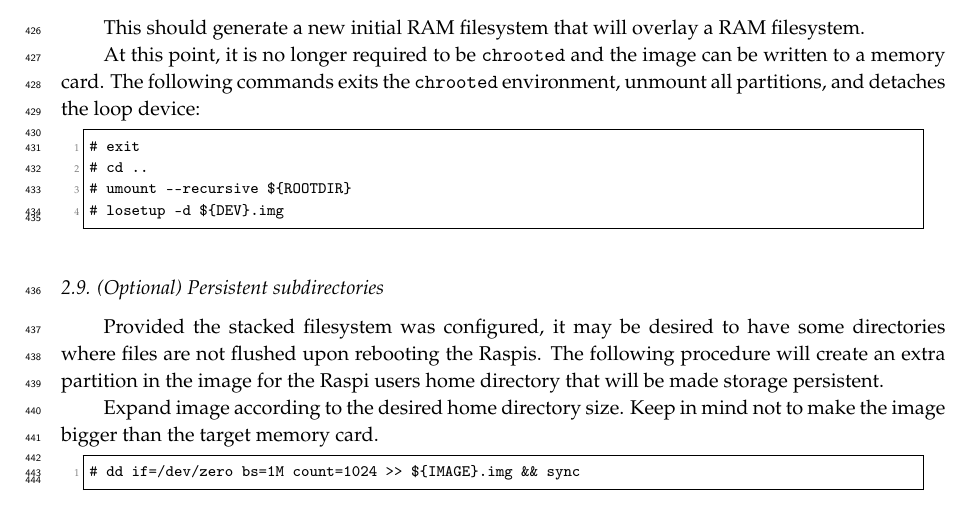
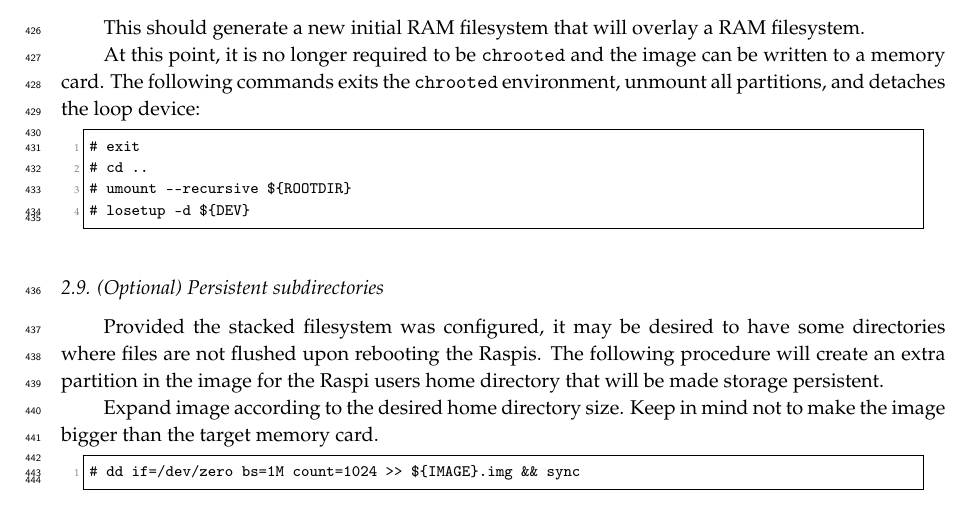
Before and after one commit to nestorjhernandezm/raspi-journal-part-2-coding-schemes, a LaTeX paper (raspi_journal.tex, which reads testbed.tex): part of page 10 of 43, cut so that both start at the same text. Compiled offline with pdfLaTeX.

Commit message:
found first typo in testbed

```diff
--- a/testbed.tex
+++ b/testbed.tex
@@ -813,7 +813,7 @@ environment, unmount all partitions, and detaches the loop device:
 # exit
 # cd ..
 # umount --recursive ${ROOTDIR}
-# losetup -d ${DEV}.img
+# losetup -d ${DEV}
 \end{lstlisting}
 \FloatBarrier
 \vspace{-5mm}
```
